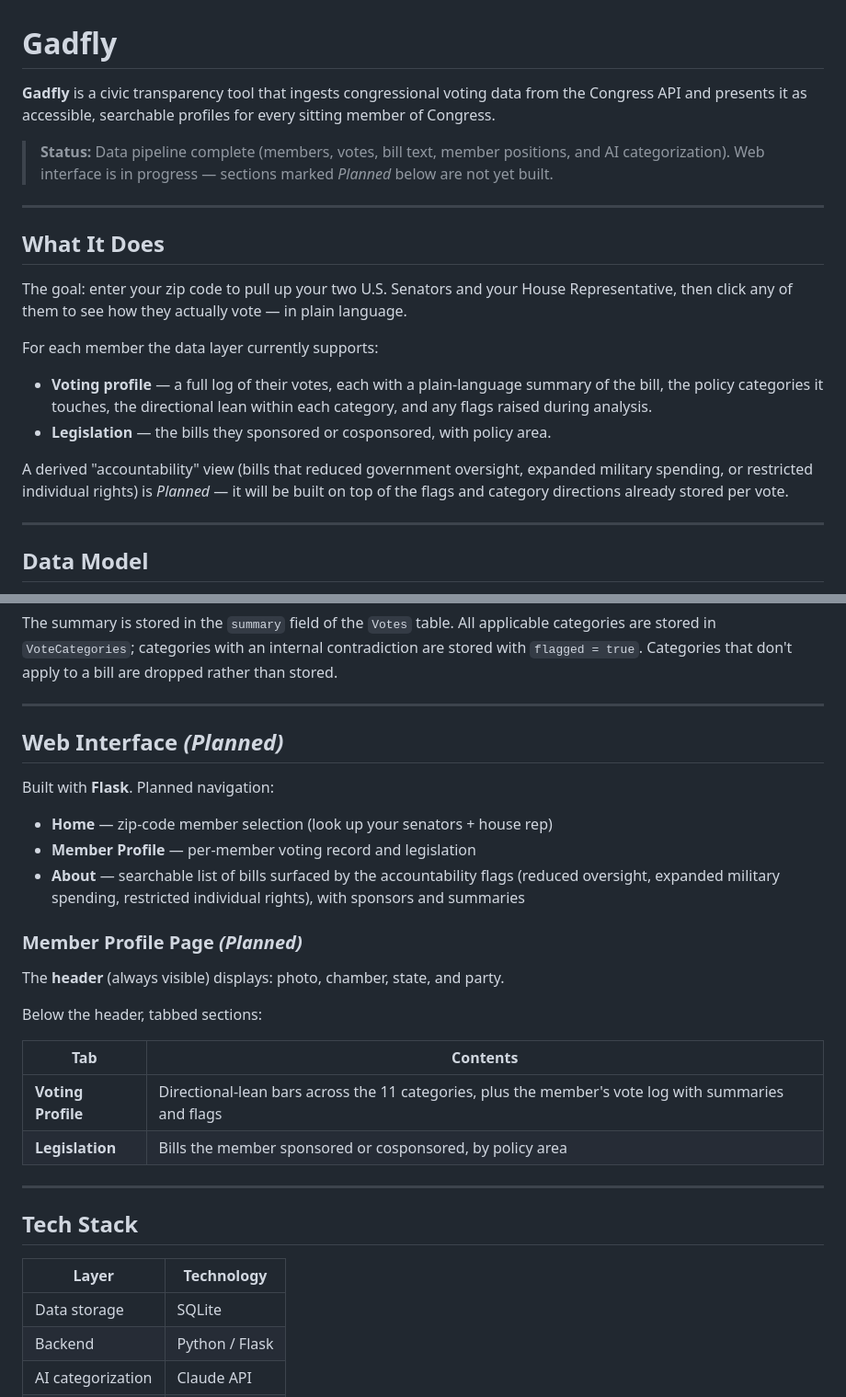
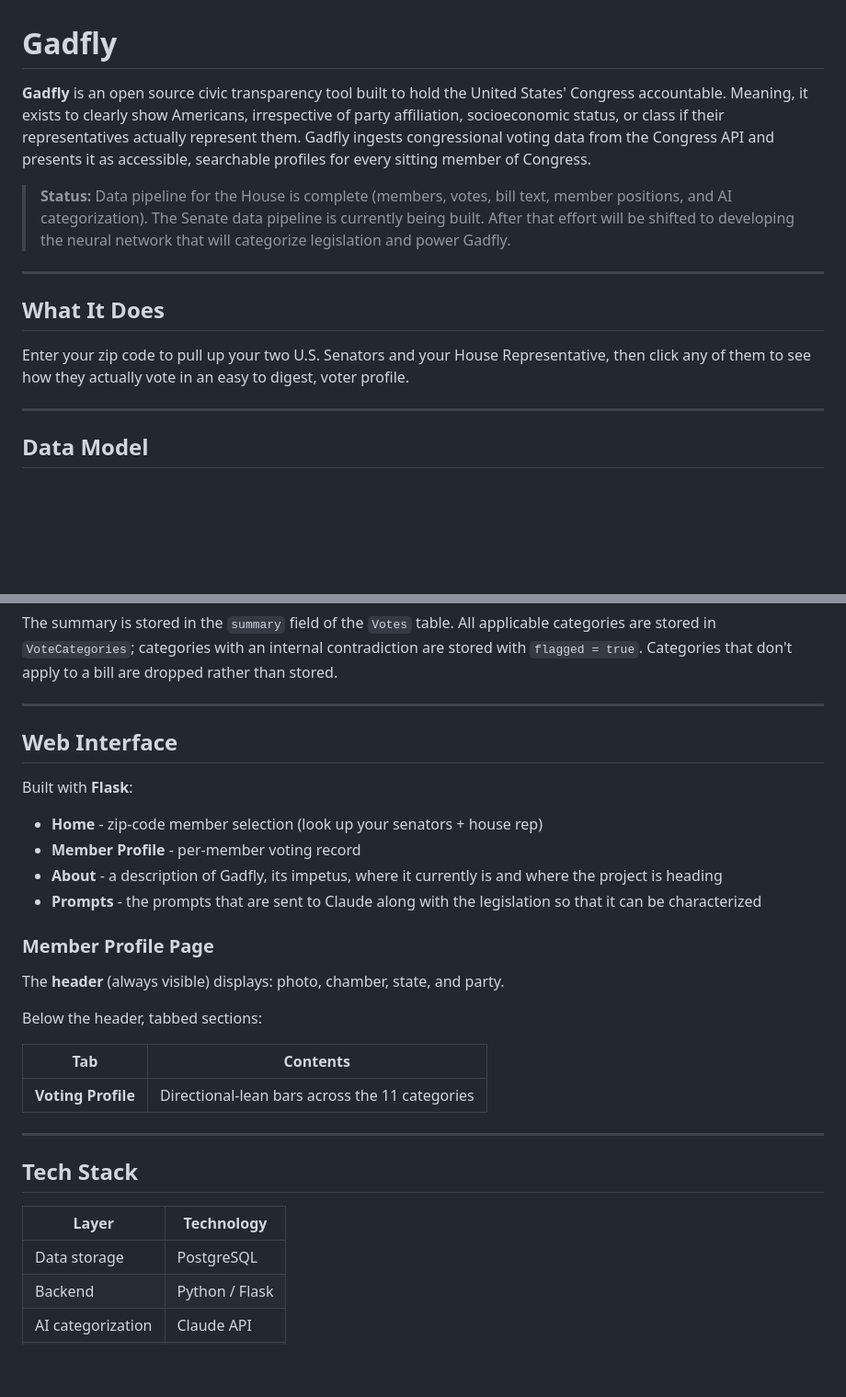
Before and after one commit to jryanlohmolder/gadfly, a Markdown page: README.md, 2 parts joined by grey strips. Shown at 92% size. Rendered like a GitHub page; blank space fills up the shorter version.

```diff
--- a/README.md
+++ b/README.md
@@ -1,21 +1,14 @@
 # Gadfly
 
-**Gadfly** is a civic transparency tool that ingests congressional voting data from the Congress API and presents it as accessible, searchable profiles for every sitting member of Congress.
+**Gadfly** is an open source civic transparency tool built to hold the United States' Congress accountable. Meaning, it exists to clearly show Americans, irrespective of party affiliation, socioeconomic status, or class if their representatives actually represent them. Gadfly ingests congressional voting data from the Congress API and presents it as accessible, searchable profiles for every sitting member of Congress.
 
-> **Status:** Data pipeline complete (members, votes, bill text, member positions, and AI categorization). Web interface is in progress — sections marked _Planned_ below are not yet built.
+> **Status:** Data pipeline for the House is complete (members, votes, bill text, member positions, and AI categorization). The Senate data pipeline is currently being built. After that effort will be shifted to developing the neural network that will categorize legislation and power Gadfly.
 
 ---
 
 ## What It Does
 
-The goal: enter your zip code to pull up your two U.S. Senators and your House Representative, then click any of them to see how they actually vote — in plain language.
-
-For each member the data layer currently supports:
-
-- **Voting profile** — a full log of their votes, each with a plain-language summary of the bill, the policy categories it touches, the directional lean within each category, and any flags raised during analysis.
-- **Legislation** — the bills they sponsored or cosponsored, with policy area.
-
-A derived "accountability" view (bills that reduced government oversight, expanded military spending, or restricted individual rights) is _Planned_ — it will be built on top of the flags and category directions already stored per vote.
+Enter your zip code to pull up your two U.S. Senators and your House Representative, then click any of them to see how they actually vote in an easy to digest, voter profile.
 
 ---
 
@@ -146,15 +139,16 @@ The summary is stored in the `summary` field of the `Votes` table. All applicabl
 
 ---
 
-## Web Interface _(Planned)_
+## Web Interface
 
-Built with **Flask**. Planned navigation:
+Built with **Flask**:
 
-- **Home** — zip-code member selection (look up your senators + house rep)
-- **Member Profile** — per-member voting record and legislation
-- **About** — searchable list of bills surfaced by the accountability flags (reduced oversight, expanded military spending, restricted individual rights), with sponsors and summaries
+- **Home** - zip-code member selection (look up your senators + house rep)
+- **Member Profile** - per-member voting record
+- **About** - a description of Gadfly, its impetus, where it currently is and where the project is heading
+- **Prompts** - the prompts that are sent to Claude along with the legislation so that it can be characterized
 
-### Member Profile Page _(Planned)_
+### Member Profile Page
 
 The **header** (always visible) displays: photo, chamber, state, and party.
 
@@ -162,8 +156,7 @@ Below the header, tabbed sections:
 
 | Tab | Contents |
 |---|---|
-| **Voting Profile** | Directional-lean bars across the 11 categories, plus the member's vote log with summaries and flags |
-| **Legislation** | Bills the member sponsored or cosponsored, by policy area |
+| **Voting Profile** | Directional-lean bars across the 11 categories|
 
 ---
 
@@ -171,7 +164,7 @@ Below the header, tabbed sections:
 
 | Layer | Technology |
 |---|---|
-| Data storage | SQLite |
+| Data storage | PostgreSQL |
 | Backend | Python / Flask |
 | AI categorization | Claude API |
 | Data source | Congress API |
```
